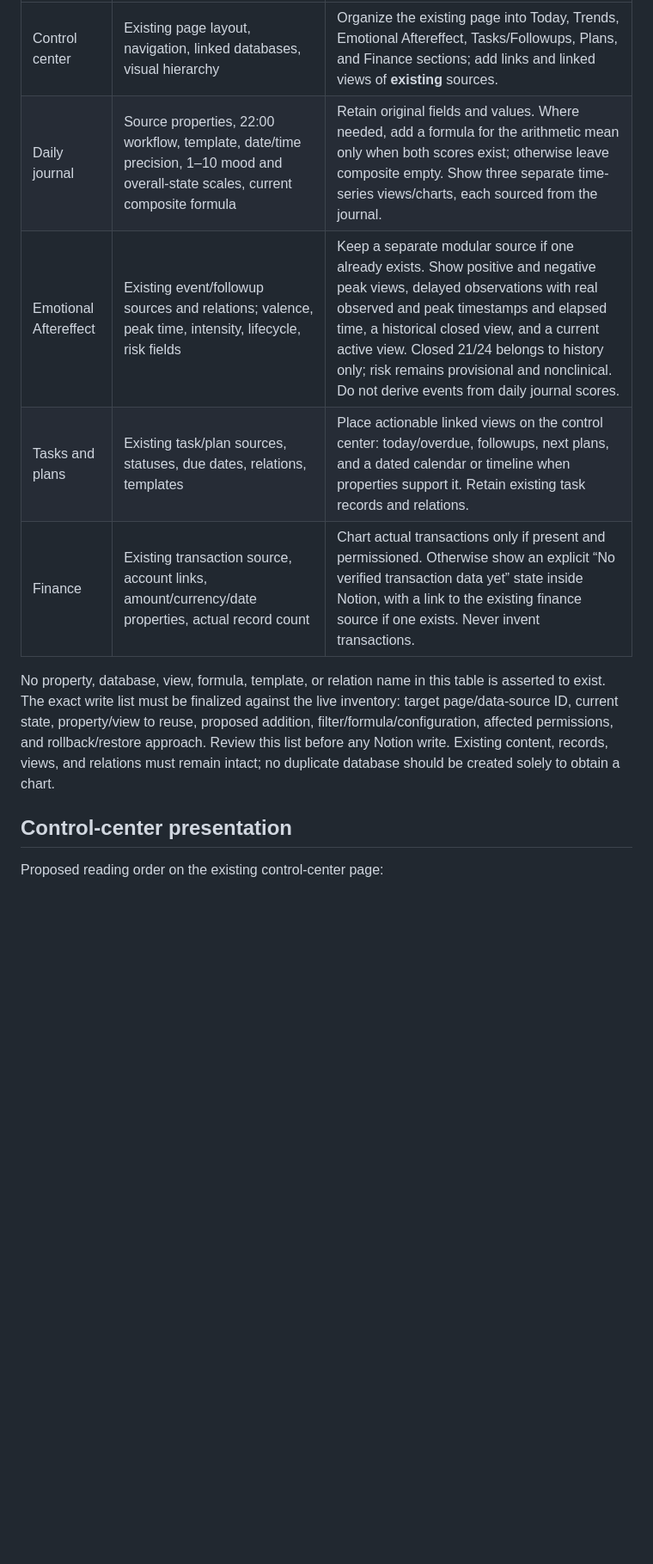
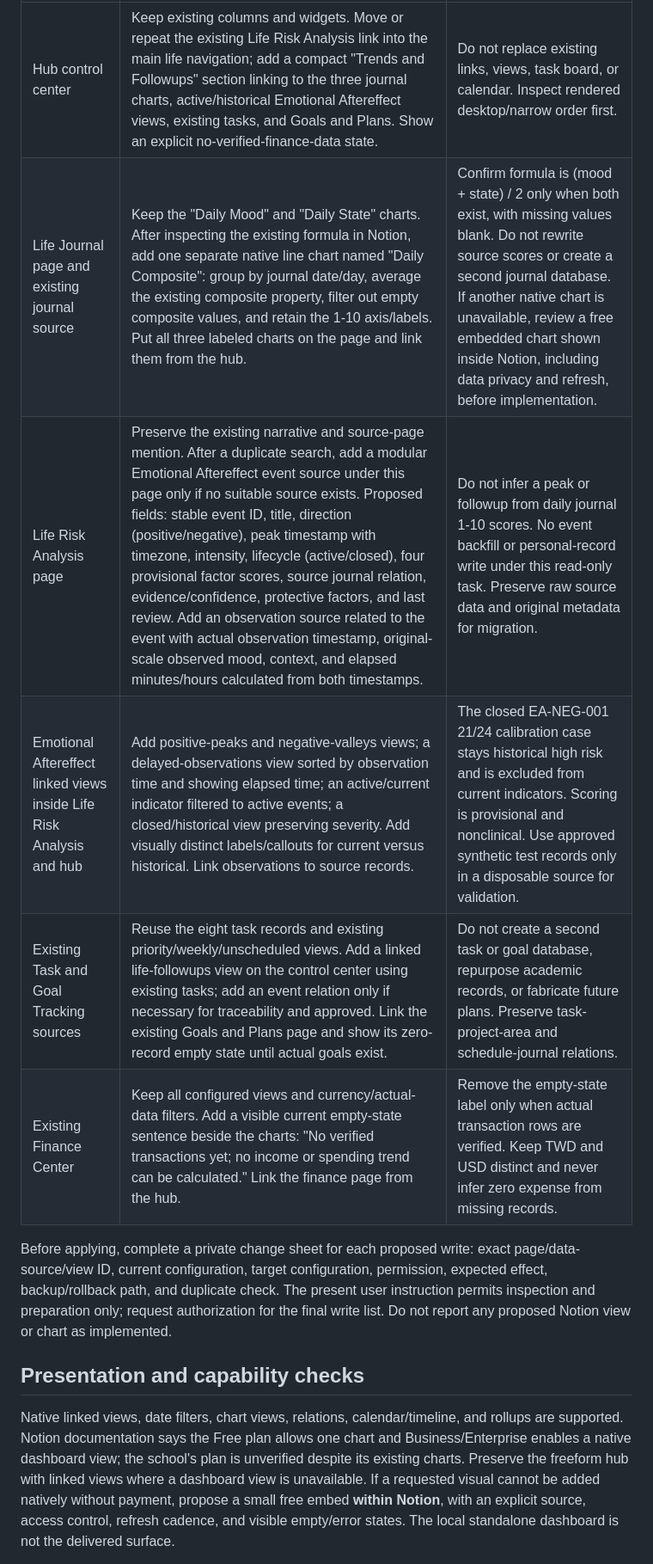
Before and after one commit to zhihao21/personal-ai-os-v4, a Markdown page: docs/NOTION_LIFE_DESIGN.md, the part around one of its changes. Shown at 86% size. GitHub-like rendering; blank space fills up the shorter version.

```diff
--- a/docs/NOTION_LIFE_DESIGN.md
+++ b/docs/NOTION_LIFE_DESIGN.md
@@ -10,13 +22,14 @@ The school Notion Personal AI OS is the required user-facing surface. The local
 | --- | --- | --- |
-| Control center | Existing page layout, navigation, linked databases, visual hierarchy | Organize the existing page into Today, Trends, Emotional Aftereffect, Tasks/Followups, Plans, and Finance sections; add links and linked views of **existing** sources. |
-| Daily journal | Source properties, 22:00 workflow, template, date/time precision, 1–10 mood and overall-state scales, current composite formula | Retain original fields and values. Where needed, add a formula for the arithmetic mean only when both scores exist; otherwise leave composite empty. Show three separate time-series views/charts, each sourced from the journal. |
-| Emotional Aftereffect | Existing event/followup sources and relations; valence, peak time, intensity, lifecycle, risk fields | Keep a separate modular source if one already exists. Show positive and negative peak views, delayed observations with real observed and peak timestamps and elapsed time, a historical closed view, and a current active view. Closed 21/24 belongs to history only; risk remains provisional and nonclinical. Do not derive events from daily journal scores. |
-| Tasks and plans | Existing task/plan sources, statuses, due dates, relations, templates | Place actionable linked views on the control center: today/overdue, followups, next plans, and a dated calendar or timeline when properties support it. Retain existing task records and relations. |
-| Finance | Existing transaction source, account links, amount/currency/date properties, actual record count | Chart actual transactions only if present and permissioned. Otherwise show an explicit “No verified transaction data yet” state inside Notion, with a link to the existing finance source if one exists. Never invent transactions. |
+| Hub control center | Keep existing columns and widgets. Move or repeat the existing Life Risk Analysis link into the main life navigation; add a compact "Trends and Followups" section linking to the three journal charts, active/historical Emotional Aftereffect views, existing tasks, and Goals and Plans. Show an explicit no-verified-finance-data state. | Do not replace existing links, views, task board, or calendar. Inspect rendered desktop/narrow order first. |
+| Life Journal page and existing journal source | Keep the "Daily Mood" and "Daily State" charts. After inspecting the existing formula in Notion, add one separate native line chart named "Daily Composite": group by journal date/day, average the existing composite property, filter out empty composite values, and retain the 1-10 axis/labels. Put all three labeled charts on the page and link them from the hub. | Confirm formula is (mood + state) / 2 only when both exist, with missing values blank. Do not rewrite source scores or create a second journal database. If another native chart is unavailable, review a free embedded chart shown inside Notion, including data privacy and refresh, before implementation. |
+| Life Risk Analysis page | Preserve the existing narrative and source-page mention. After a duplicate search, add a modular Emotional Aftereffect event source under this page only if no suitable source exists. Proposed fields: stable event ID, title, direction (positive/negative), peak timestamp with timezone, intensity, lifecycle (active/closed), four provisional factor scores, source journal relation, evidence/confidence, protective factors, and last review. Add an observation source related to the event with actual observation timestamp, original-scale observed mood, context, and elapsed minutes/hours calculated from both timestamps. | Do not infer a peak or followup from daily journal 1-10 scores. No event backfill or personal-record write under this read-only task. Preserve raw source data and original metadata for migration. |
+| Emotional Aftereffect linked views inside Life Risk Analysis and hub | Add positive-peaks and negative-valleys views; a delayed-observations view sorted by observation time and showing elapsed time; an active/current indicator filtered to active events; a closed/historical view preserving severity. Add visually distinct labels/callouts for current versus historical. Link observations to source records. | The closed EA-NEG-001 21/24 calibration case stays historical high risk and is excluded from current indicators. Scoring is provisional and nonclinical. Use approved synthetic test records only in a disposable source for validation. |
+| Existing Task and Goal Tracking sources | Reuse the eight task records and existing priority/weekly/unscheduled views. Add a linked life-followups view on the control center using existing tasks; add an event relation only if necessary for traceability and approved. Link the existing Goals and Plans page and show its zero-record empty state until actual goals exist. | Do not create a second task or goal database, repurpose academic records, or fabricate future plans. Preserve task-project-area and schedule-journal relations. |
+| Existing Finance Center | Keep all configured views and currency/actual-data filters. Add a visible current empty-state sentence beside the charts: "No verified transactions yet; no income or spending trend can be calculated." Link the finance page from the hub. | Remove the empty-state label only when actual transaction rows are verified. Keep TWD and USD distinct and never infer zero expense from missing records. |
 
-No property, database, view, formula, template, or relation name in this table is asserted to exist. The exact write list must be finalized against the live inventory: target page/data-source ID, current state, property/view to reuse, proposed addition, filter/formula/configuration, affected permissions, and rollback/restore approach. Review this list before any Notion write. Existing content, records, views, and relations must remain intact; no duplicate database should be created solely to obtain a chart.
+Before applying, complete a private change sheet for each proposed write: exact page/data-source/view ID, current configuration, target configuration, permission, expected effect, backup/rollback path, and duplicate check. The present user instruction permits inspection and preparation only; request authorization for the final write list. Do not report any proposed Notion view or chart as implemented.
 
-## Control-center presentation
+## Presentation and capability checks
 
-Proposed reading order on the existing control-center page:
+Native linked views, date filters, chart views, relations, calendar/timeline, and rollups are supported. Notion documentation says the Free plan allows one chart and Business/Enterprise enables a native dashboard view; the school's plan is unverified despite its existing charts. Preserve the freeform hub with linked views where a dashboard view is unavailable. If a requested visual cannot be added natively without payment, propose a small free embed **within Notion**, with an explicit source, access control, refresh cadence, and visible empty/error states. The local standalone dashboard is not the delivered surface.
 
```
Also changed, not shown: other parts of docs/NOTION_LIFE_DESIGN.md (+22 -25 lines), AGENTS.md (+26 -15 lines), docs/DEVELOPMENT_STATE.md (+29 -33 lines).
